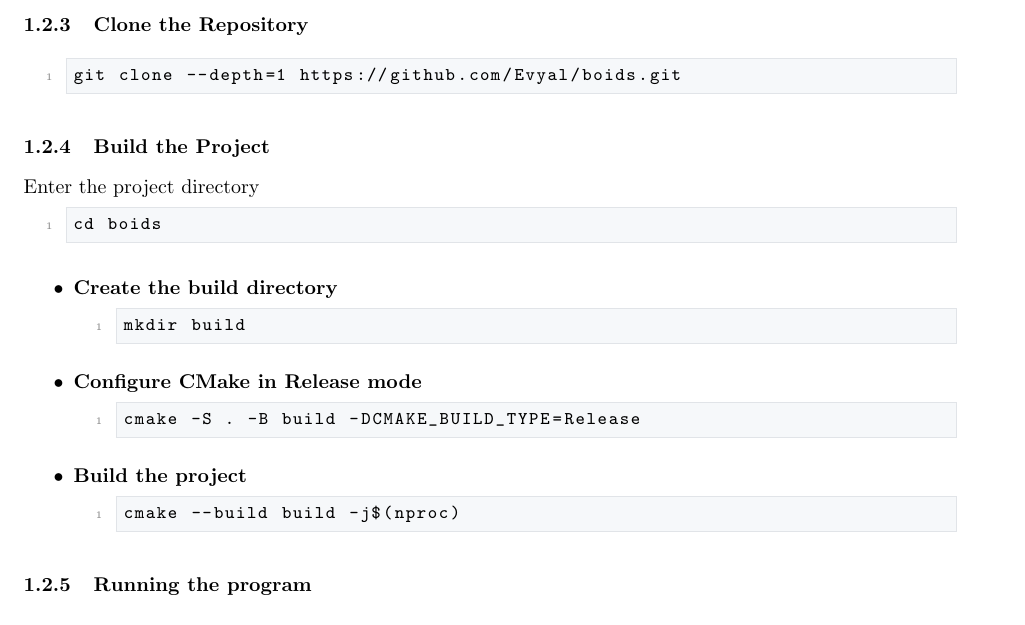
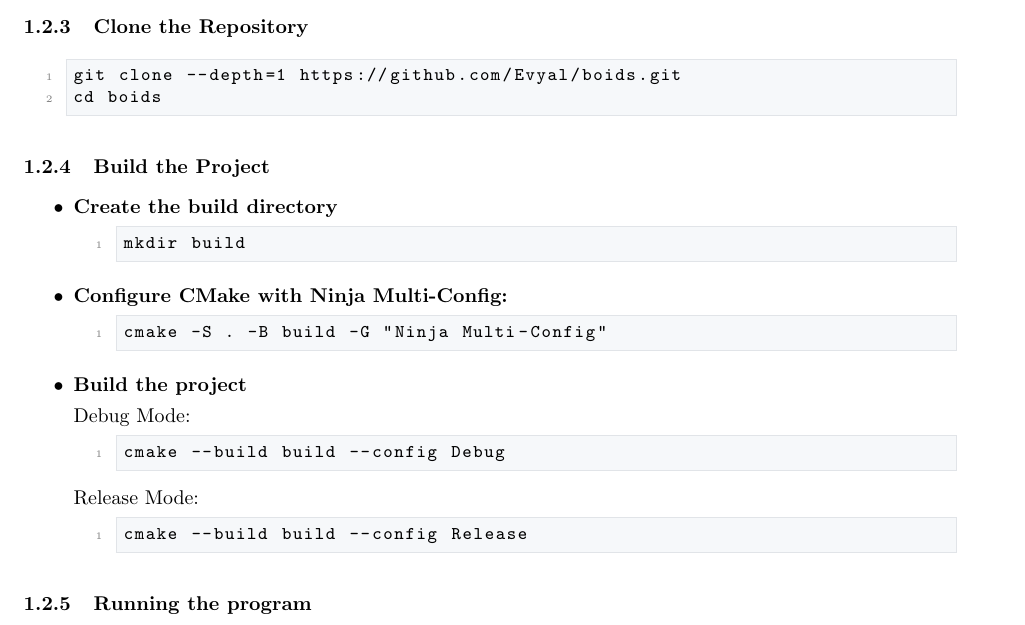
Before and after one commit to Evyal/boids, a LaTeX document (docs/boidsreport.tex): part of page 3 of 9, cut so that both start at the same text. Compiled offline with pdfLaTeX.

Commit message:
READ.ME update

```diff
--- a/docs/boidsreport.tex
+++ b/docs/boidsreport.tex
@@ -113,15 +113,10 @@ sudo apt install libtgui-1.0-dev
 
 \begin{lstlisting}[style=github-bash]
 git clone --depth=1 https://github.com/Evyal/boids.git
+cd boids
 \end{lstlisting}
 
 \subsubsection{Build the Project}
-
-Enter the project directory
-
-\begin{lstlisting}[style=github-bash]
-cd boids
-\end{lstlisting}
 
 \begin{itemize}
     \item \title{\textbf{Create the build directory}}
@@ -130,16 +125,22 @@ cd boids
 mkdir build
 \end{lstlisting}
 
-    \item \title{\textbf{Configure CMake in Release mode}}
+    \item \title{\textbf{Configure CMake with Ninja Multi-Config:}}
 
           \begin{lstlisting}[style=github-bash]
-cmake -S . -B build -DCMAKE_BUILD_TYPE=Release
+cmake -S . -B build -G "Ninja Multi-Config"
 \end{lstlisting}
 
     \item \title{\textbf{Build the project}}
 
+    Debug Mode:
           \begin{lstlisting}[style=github-bash]
-cmake --build build -j$(nproc)
+cmake --build build --config Debug
+\end{lstlisting}
+
+Release Mode:
+          \begin{lstlisting}[style=github-bash]
+cmake --build build --config Release
 \end{lstlisting}
 \end{itemize}
 
```
Also changed, not shown: README.md, docs/boidsreport.pdf.
